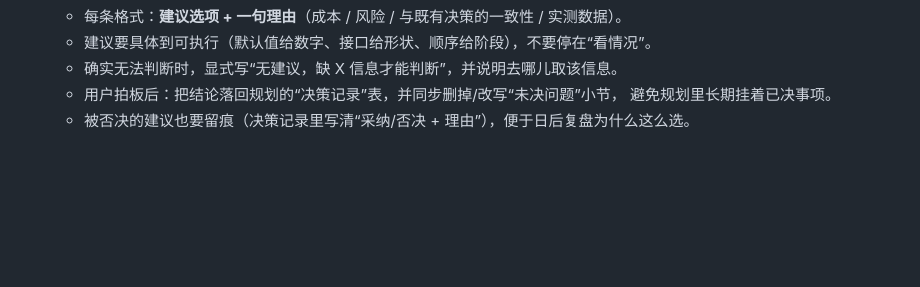
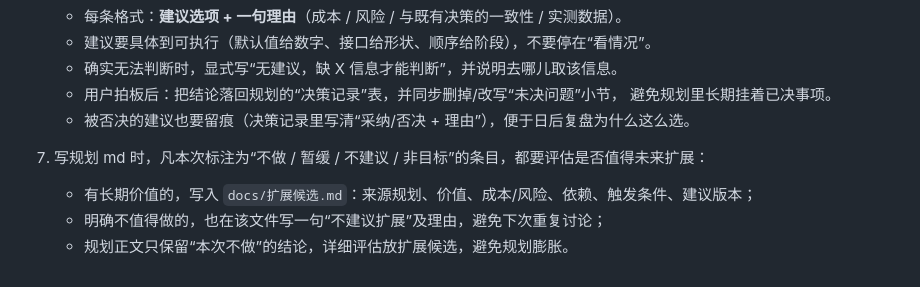
Before and after one commit to ChenDeliang123/De-Agent, a Markdown page: AGENTS.md, the part around the change. Drawn GitHub-style; blank space fills up the shorter version.

```diff
--- a/AGENTS.md
+++ b/AGENTS.md
@@ -52,3 +52,8 @@
    - 用户拍板后：把结论落回规划的“决策记录”表，并同步删掉/改写“未决问题”小节，
      避免规划里长期挂着已决事项。
    - 被否决的建议也要留痕（决策记录里写清“采纳/否决 + 理由”），便于日后复盘为什么这么选。
+
+7. 写规划 md 时，凡本次标注为“不做 / 暂缓 / 不建议 / 非目标”的条目，都要评估是否值得未来扩展：
+   - 有长期价值的，写入 `docs/扩展候选.md`：来源规划、价值、成本/风险、依赖、触发条件、建议版本；
+   - 明确不值得做的，也在该文件写一句“不建议扩展”及理由，避免下次重复讨论；
+   - 规划正文只保留“本次不做”的结论，详细评估放扩展候选，避免规划膨胀。
```
Also changed, not shown: 项目改动内容.md (+10 -0 lines).
